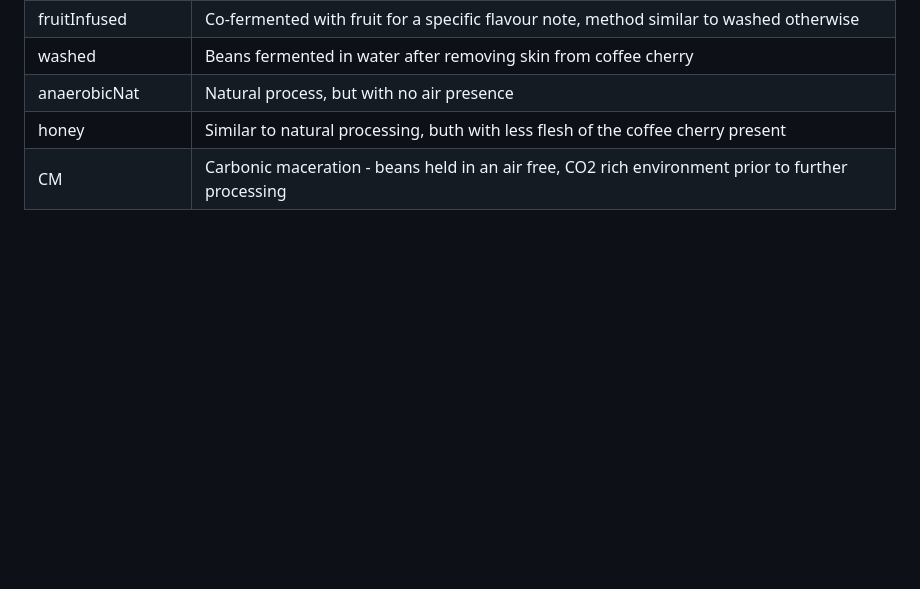
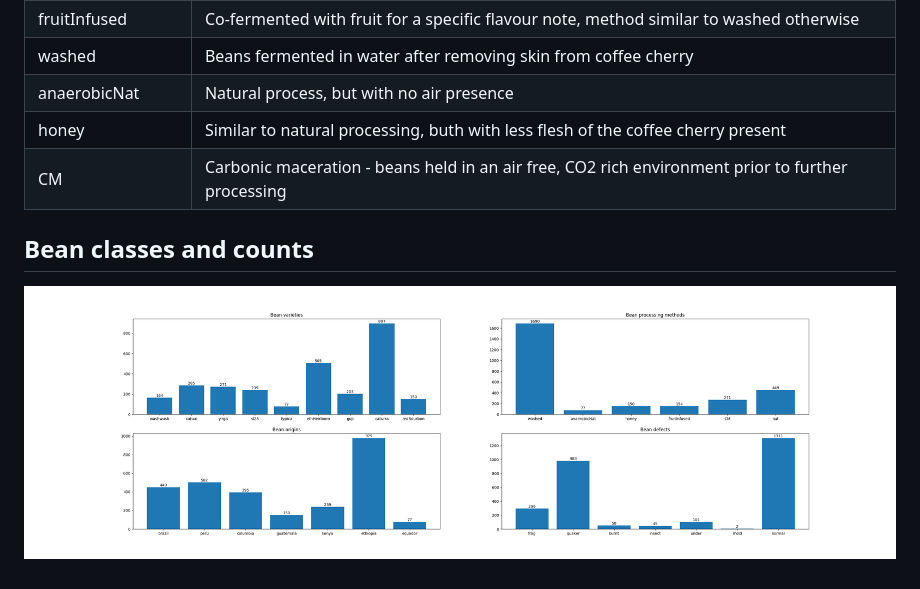
Before and after one commit to dont-text-me/PRBX-work, a Markdown page: data/README.MD, the part around the change. Rendered like a GitHub page; pictures changed too: data/bean-class-breakdowns.png (added); blank space fills up the shorter version.

Commit message:
update dataset readme

```diff
--- a/data/README.MD
+++ b/data/README.MD
@@ -22,3 +22,7 @@
 | anaerobicNat      | Natural process, but with no air presence                                                                             |
 | honey             | Similar to natural processing, buth with less flesh of the coffee cherry present                                      |
 | CM                | Carbonic maceration - beans held in an air free, CO2 rich environment prior to further processing                     |
+
+## Bean classes and counts
+
+![bean class breakdowns](bean-class-breakdowns.png)
```
Also changed, not shown: 1 other file.
